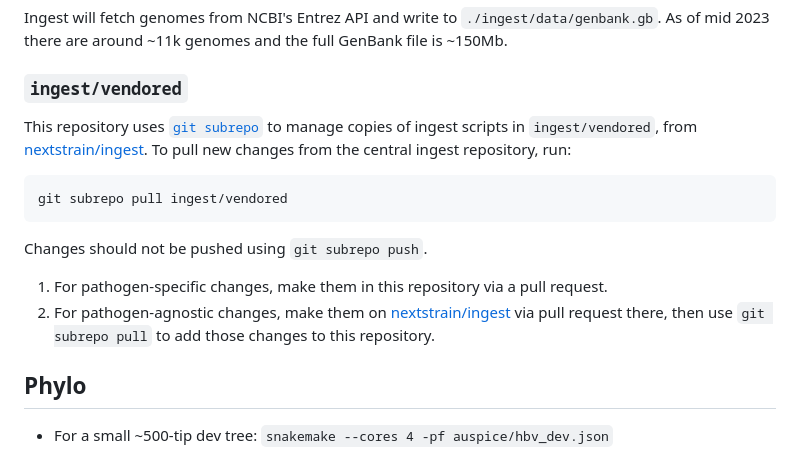
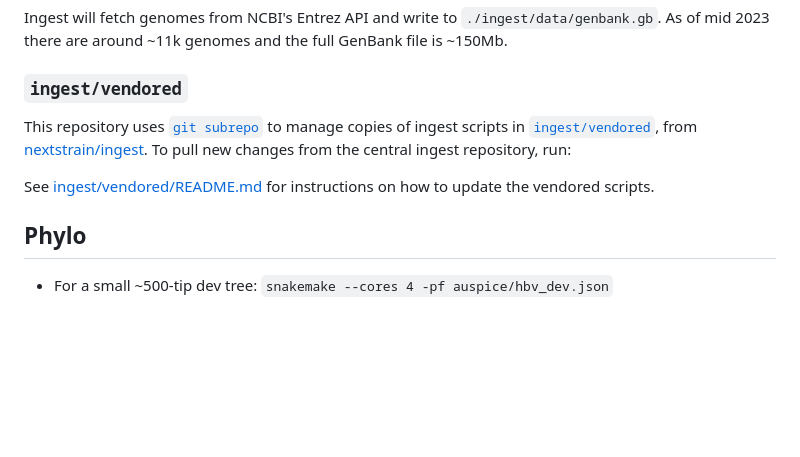
Before and after one commit to nextstrain/hbv, a Markdown page: README.md, the part around the change. Rendered like a GitHub page; blank space fills up the shorter version.

Commit message:
ingest: Link to vendored/README.md for instructions on vendoring
Point users to the centralized usage docs of the vendored ingest repo
instead of maintaining a different copy of snippets that may become
out of sync.

````diff
--- a/README.md
+++ b/README.md
@@ -29,16 +29,10 @@ As of mid 2023 there are around ~11k genomes and the full GenBank file is ~150Mb
 
 ### `ingest/vendored`
 
-This repository uses [`git subrepo`](https://github.com/ingydotnet/git-subrepo) to manage copies of ingest scripts in `ingest/vendored`, from [nextstrain/ingest](https://github.com/nextstrain/ingest). To pull new changes from the central ingest repository, run:
+This repository uses [`git subrepo`](https://github.com/ingydotnet/git-subrepo) to manage copies of ingest scripts in [`ingest/vendored`](./ingest/vendored), from [nextstrain/ingest](https://github.com/nextstrain/ingest). To pull new changes from the central ingest repository, run:
 
-```sh
-git subrepo pull ingest/vendored
-```
-
-Changes should not be pushed using `git subrepo push`.
-
-1. For pathogen-specific changes, make them in this repository via a pull request.
-2. For pathogen-agnostic changes, make them on [nextstrain/ingest](https://github.com/nextstrain/ingest) via pull request there, then use `git subrepo pull` to add those changes to this repository.
+See [ingest/vendored/README.md](./ingest/vendored/README.md#vendoring) for instructions on how to update
+the vendored scripts.
 
 ## Phylo
 
````
